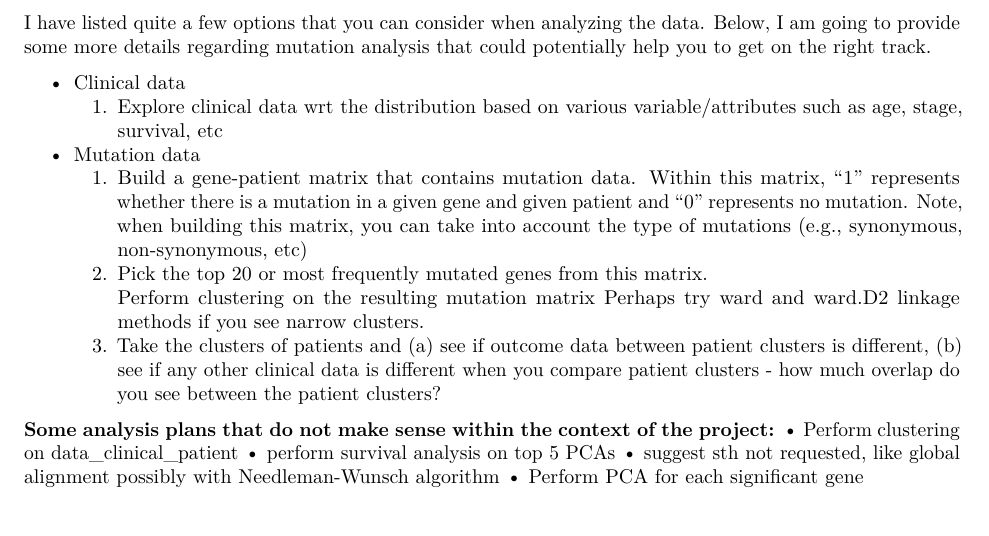
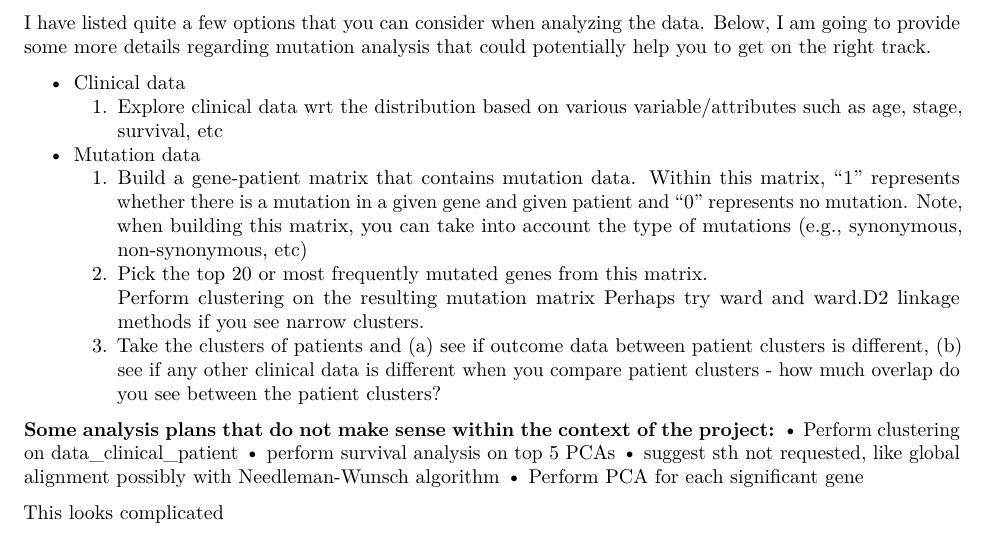
Before and after one commit to MaximilienFilion/BMEG-310---Final-Project, an R Markdown document (Final_Project_Part_1.Rmd): part of the page, cut so that both start at the same text. Rendered offline with R 4.5, knitr and Pandoc, then LaTeX, with nearby package versions.

Commit message:
Added a comment

```diff
--- a/Final_Project_Part_1.Rmd
+++ b/Final_Project_Part_1.Rmd
@@ -27,3 +27,6 @@ __Some analysis plans that do not make sense within the context of the project:_
 •    perform survival analysis on top 5 PCAs
 •    suggest sth not requested, like global alignment possibly with Needleman-Wunsch algorithm
 •    Perform PCA for each significant gene
+
+
+This looks complicated
```
